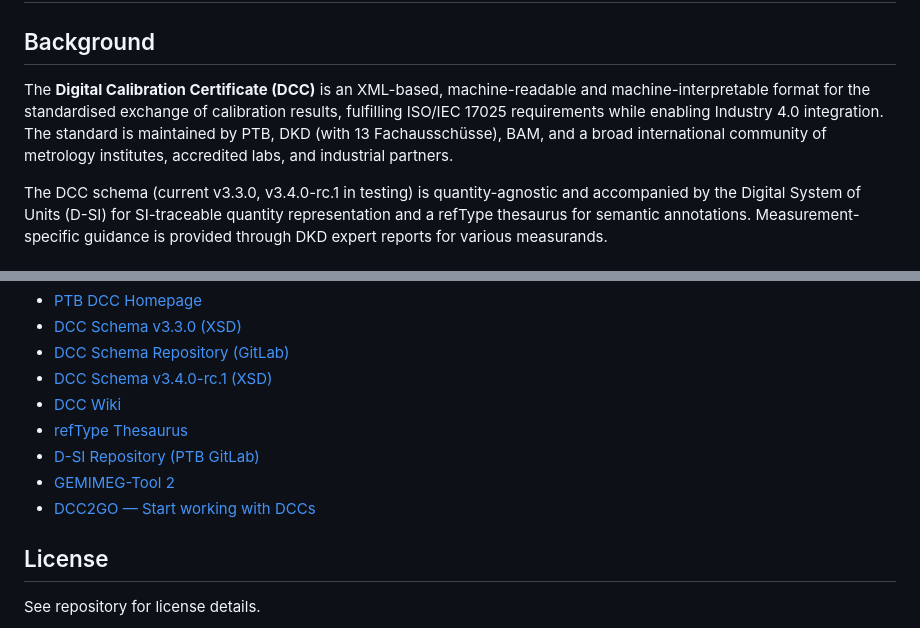
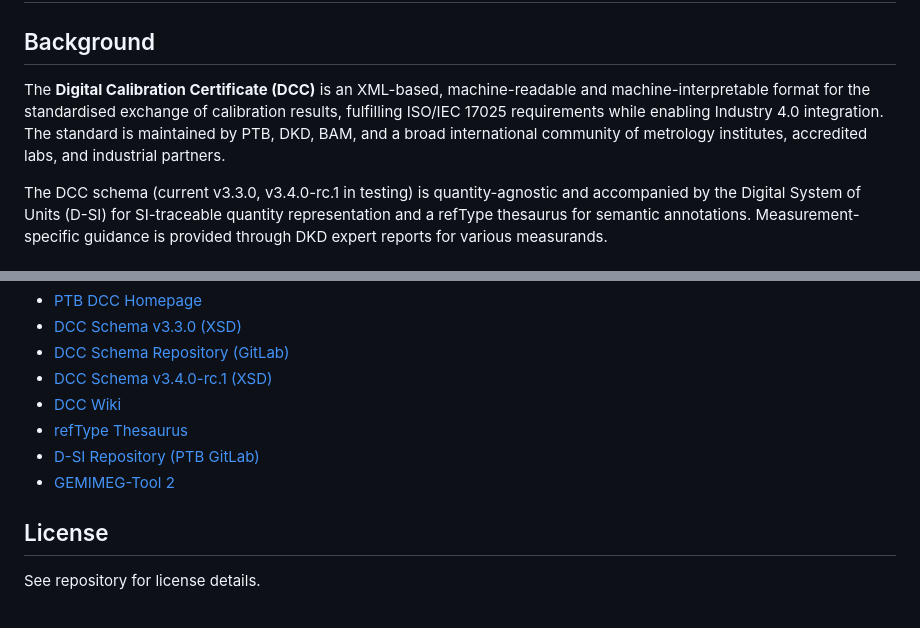
Before and after one commit to Zwernemann/MZW-DCC, a Markdown page: README.md, 2 parts joined by grey strips. Drawn GitHub-style.

Commit message:
Remove DCC2GO link from README
Removed the DCC2GO link from the README.

```diff
--- a/README.md
+++ b/README.md
@@ -2,7 +2,7 @@
 
 ## Background
 
-The **Digital Calibration Certificate (DCC)** is an XML-based, machine-readable and machine-interpretable format for the standardised exchange of calibration results, fulfilling ISO/IEC 17025 requirements while enabling Industry 4.0 integration. The standard is maintained by PTB, DKD (with 13 Fachausschüsse), BAM, and a broad international community of metrology institutes, accredited labs, and industrial partners.
+The **Digital Calibration Certificate (DCC)** is an XML-based, machine-readable and machine-interpretable format for the standardised exchange of calibration results, fulfilling ISO/IEC 17025 requirements while enabling Industry 4.0 integration. The standard is maintained by PTB, DKD, BAM, and a broad international community of metrology institutes, accredited labs, and industrial partners.
 
 The DCC schema (current v3.3.0, v3.4.0-rc.1 in testing) is quantity-agnostic and accompanied by the Digital System of Units (D-SI) for SI-traceable quantity representation and a refType thesaurus for semantic annotations. Measurement-specific guidance is provided through DKD expert reports for various measurands.
 
@@ -255,7 +255,7 @@ MZW-DCC/
 - [refType Thesaurus](https://digilab.ptb.de/dkd/refType/vocab/)
 - [D-SI Repository (PTB GitLab)](https://gitlab1.ptb.de/siunit/d-si)
 - [GEMIMEG-Tool 2](https://gemimeg-tool.ptb.de)
-- [DCC2GO — Start working with DCCs](https://www.ptb.de/empir2021/dcc2go/)
+
 
 ## License
 
```
